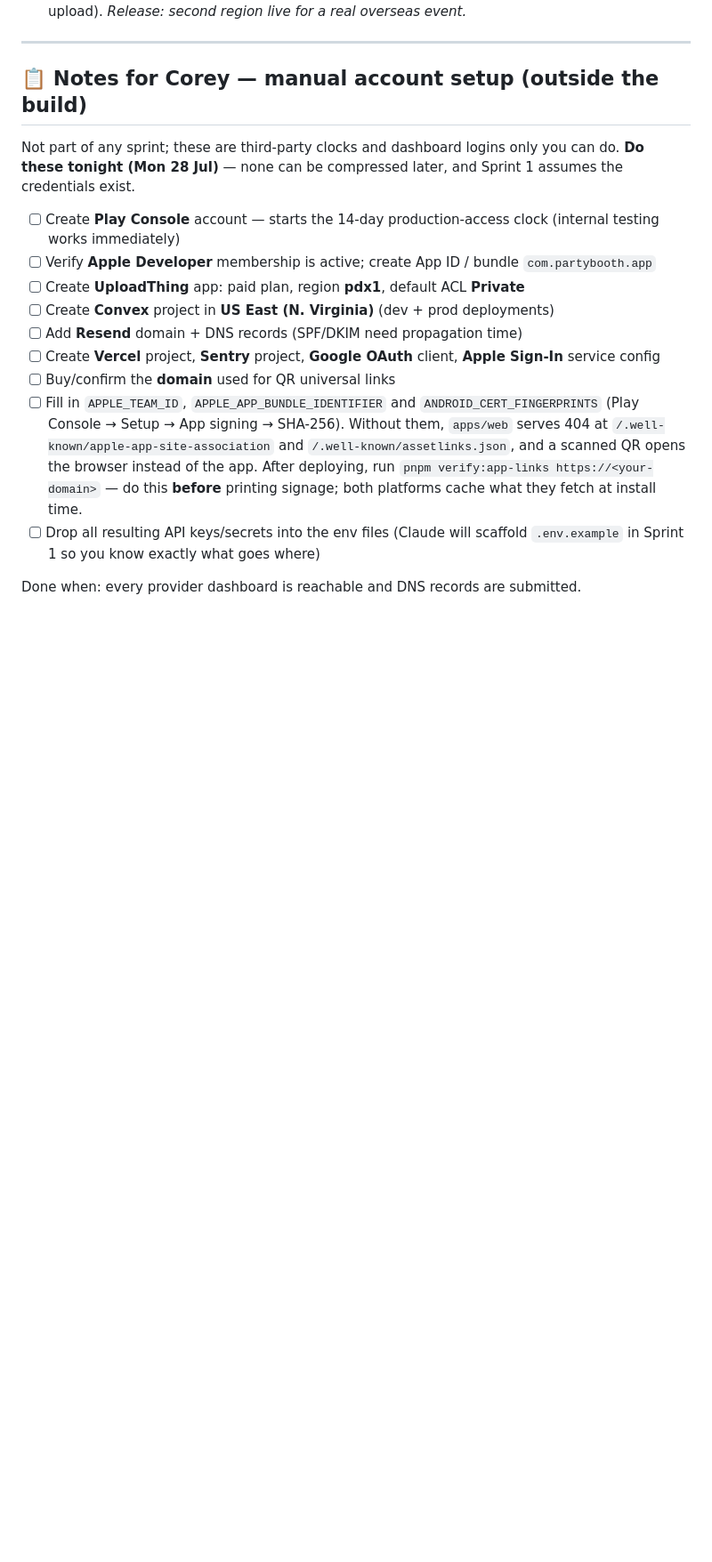
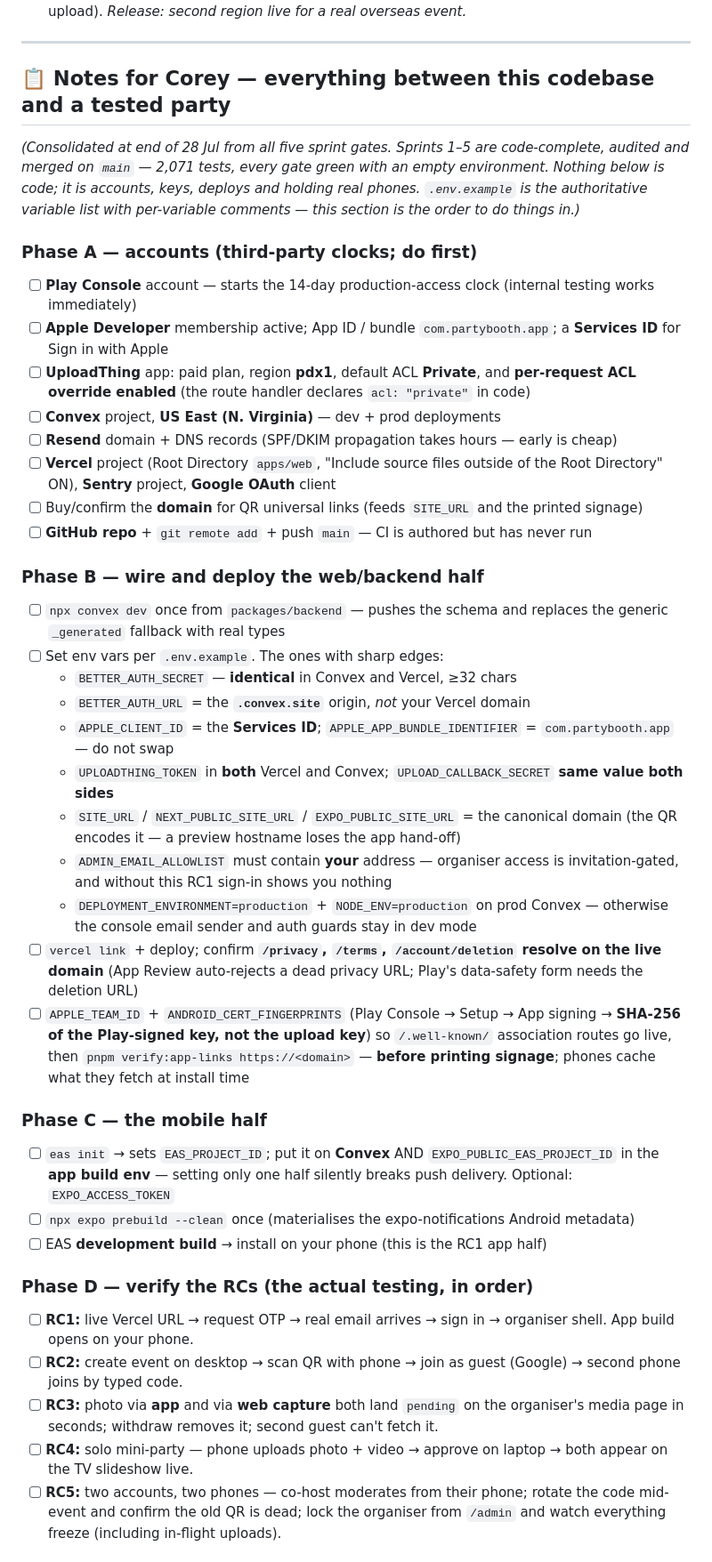
Before and after one commit to coreybain/party-booth, a Markdown page: TODO.md, the part around one of its changes. Shown at 89% size. GitHub-like rendering; blank space fills up the shorter version.

Commit message:
[style] Consolidate owner setup checklist and stamp sprint 1-5 status
Co-Authored-By: Claude Fable 5 <noreply@anthropic.com>

```diff
--- a/TODO.md
+++ b/TODO.md
@@ -393,18 +393,46 @@ gap is closed and the demos are covered offline, but nobody has yet held two pho
 
 ---
 
-## 📋 Notes for Corey — manual account setup (outside the build)
+## 📋 Notes for Corey — everything between this codebase and a tested party
 
-Not part of any sprint; these are third-party clocks and dashboard logins only you can do. **Do these tonight (Mon 28 Jul)** — none can be compressed later, and Sprint 1 assumes the credentials exist.
+*(Consolidated at end of 28 Jul from all five sprint gates. Sprints 1–5 are code-complete, audited and merged on `main` — 2,071 tests, every gate green with an empty environment. Nothing below is code; it is accounts, keys, deploys and holding real phones. `.env.example` is the authoritative variable list with per-variable comments — this section is the order to do things in.)*
 
-- [ ] Create **Play Console** account — starts the 14-day production-access clock (internal testing works immediately)
-- [ ] Verify **Apple Developer** membership is active; create App ID / bundle `com.partybooth.app`
-- [ ] Create **UploadThing** app: paid plan, region **pdx1**, default ACL **Private**
-- [ ] Create **Convex** project in **US East (N. Virginia)** (dev + prod deployments)
-- [ ] Add **Resend** domain + DNS records (SPF/DKIM need propagation time)
-- [ ] Create **Vercel** project, **Sentry** project, **Google OAuth** client, **Apple Sign-In** service config
-- [ ] Buy/confirm the **domain** used for QR universal links
-- [ ] Fill in `APPLE_TEAM_ID`, `APPLE_APP_BUNDLE_IDENTIFIER` and `ANDROID_CERT_FINGERPRINTS` (Play Console → Setup → App signing → SHA-256). Without them, `apps/web` serves 404 at `/.well-known/apple-app-site-association` and `/.well-known/assetlinks.json`, and a scanned QR opens the browser instead of the app. After deploying, run `pnpm verify:app-links https://<your-domain>` — do this **before** printing signage; both platforms cache what they fetch at install time.
-- [ ] Drop all resulting API keys/secrets into the env files (Claude will scaffold `.env.example` in Sprint 1 so you know exactly what goes where)
+### Phase A — accounts (third-party clocks; do first)
 
-Done when: every provider dashboard is reachable and DNS records are submitted.
+- [ ] **Play Console** account — starts the 14-day production-access clock (internal testing works immediately)
+- [ ] **Apple Developer** membership active; App ID / bundle `com.partybooth.app`; a **Services ID** for Sign in with Apple
+- [ ] **UploadThing** app: paid plan, region **pdx1**, default ACL **Private**, and **per-request ACL override enabled** (the route handler declares `acl: "private"` in code)
+- [ ] **Convex** project, **US East (N. Virginia)** — dev + prod deployments
+- [ ] **Resend** domain + DNS records (SPF/DKIM propagation takes hours — early is cheap)
+- [ ] **Vercel** project (Root Directory `apps/web`, "Include source files outside of the Root Directory" ON), **Sentry** project, **Google OAuth** client
+- [ ] Buy/confirm the **domain** for QR universal links (feeds `SITE_URL` and the printed signage)
+- [ ] **GitHub repo** + `git remote add` + push `main` — CI is authored but has never run
+
+### Phase B — wire and deploy the web/backend half
+
+- [ ] `npx convex dev` once from `packages/backend` — pushes the schema and replaces the generic `_generated` fallback with real types
+- [ ] Set env vars per `.env.example`. The ones with sharp edges:
+  - `BETTER_AUTH_SECRET` — **identical** in Convex and Vercel, ≥32 chars
+  - `BETTER_AUTH_URL` = the **`.convex.site`** origin, *not* your Vercel domain
+  - `APPLE_CLIENT_ID` = the **Services ID**; `APPLE_APP_BUNDLE_IDENTIFIER` = `com.partybooth.app` — do not swap
+  - `UPLOADTHING_TOKEN` in **both** Vercel and Convex; `UPLOAD_CALLBACK_SECRET` **same value both sides**
+  - `SITE_URL` / `NEXT_PUBLIC_SITE_URL` / `EXPO_PUBLIC_SITE_URL` = the canonical domain (the QR encodes it — a preview hostname loses the app hand-off)
+  - `ADMIN_EMAIL_ALLOWLIST` must contain **your** address — organiser access is invitation-gated, and without this RC1 sign-in shows you nothing
+  - `DEPLOYMENT_ENVIRONMENT=production` + `NODE_ENV=production` on prod Convex — otherwise the console email sender and auth guards stay in dev mode
+- [ ] `vercel link` + deploy; confirm **`/privacy`, `/terms`, `/account/deletion` resolve on the live domain** (App Review auto-rejects a dead privacy URL; Play's data-safety form needs the deletion URL)
+- [ ] `APPLE_TEAM_ID` + `ANDROID_CERT_FINGERPRINTS` (Play Console → Setup → App signing → **SHA-256 of the Play-signed key, not the upload key**) so `/.well-known/` association routes go live, then `pnpm verify:app-links https://<domain>` — **before printing signage**; phones cache what they fetch at install time
+
+### Phase C — the mobile half
+
+- [ ] `eas init` → sets `EAS_PROJECT_ID`; put it on **Convex** AND `EXPO_PUBLIC_EAS_PROJECT_ID` in the **app build env** — setting only one half silently breaks push delivery. Optional: `EXPO_ACCESS_TOKEN`
+- [ ] `npx expo prebuild --clean` once (materialises the expo-notifications Android metadata)
+- [ ] EAS **development build** → install on your phone (this is the RC1 app half)
+
+### Phase D — verify the RCs (the actual testing, in order)
+
+- [ ] **RC1:** live Vercel URL → request OTP → real email arrives → sign in → organiser shell. App build opens on your phone.
+- [ ] **RC2:** create event on desktop → scan QR with phone → join as guest (Google) → second phone joins by typed code.
+- [ ] **RC3:** photo via **app** and via **web capture** both land `pending` on the organiser's media page in seconds; withdraw removes it; second guest can't fetch it.
+- [ ] **RC4:** solo mini-party — phone uploads photo + video → approve on laptop → both appear on the TV slideshow live.
+- [ ] **RC5:** two accounts, two phones — co-host moderates from their phone; rotate the code mid-event and confirm the old QR is dead; lock the organiser from `/admin` and watch everything freeze (including in-flight uploads).
+
```
Also changed, not shown: other parts of TODO.md (+6 -0 lines), PLAN.md (+2 -0 lines).
